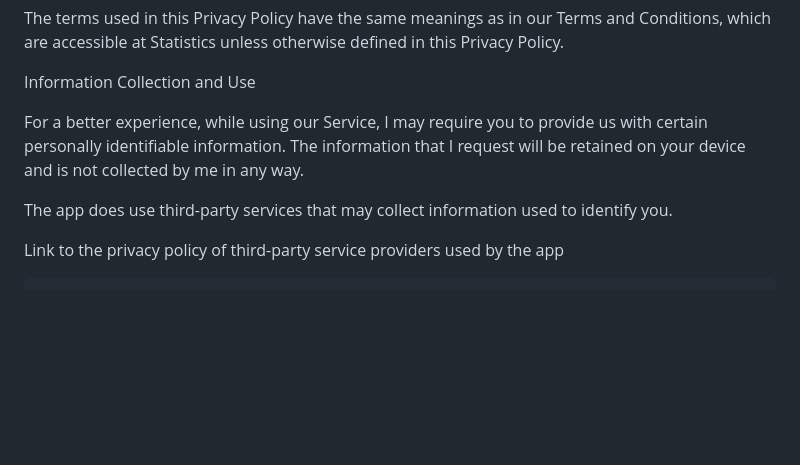
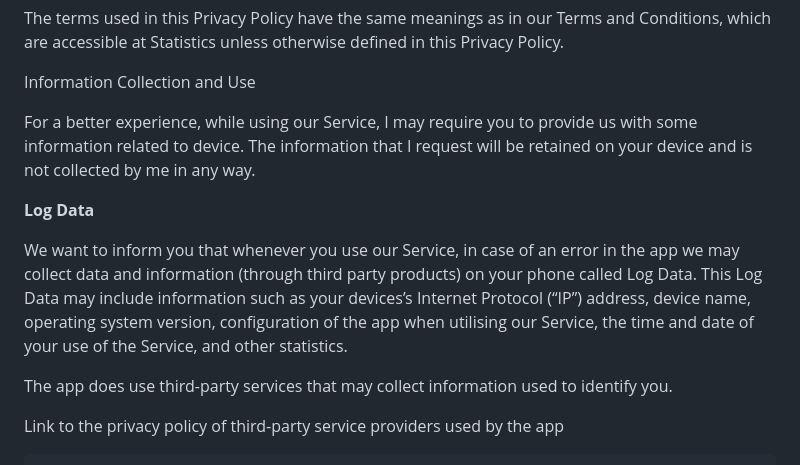
Before and after one commit to rohitmehta310/Statistics_Docs, a Markdown page: privacy_policy_statistics.md, the part around the change. Drawn GitHub-style; blank space fills up the shorter version.

```diff
--- a/privacy_policy_statistics.md
+++ b/privacy_policy_statistics.md
@@ -10,7 +10,10 @@ The terms used in this Privacy Policy have the same meanings as in our Terms and
 
 Information Collection and Use
 
-For a better experience, while using our Service, I may require you to provide us with certain personally identifiable information. The information that I request will be retained on your device and is not collected by me in any way.
+For a better experience, while using our Service, I may require you to provide us with some information related to device. The information that I request will be retained on your device and is not collected by me in any way.
+
+<p><strong>Log Data</strong></p>
+<p>We want to inform you that whenever you use our Service, in case of an error in the app we may collect data and information (through third party products) on your phone called Log Data. This Log Data may include information such as your devices’s Internet Protocol (“IP”) address, device name, operating system version, configuration of the app when utilising our Service, the time and date of your use of the Service, and other statistics.</p>
 
 The app does use third-party services that may collect information used to identify you.
 
```
